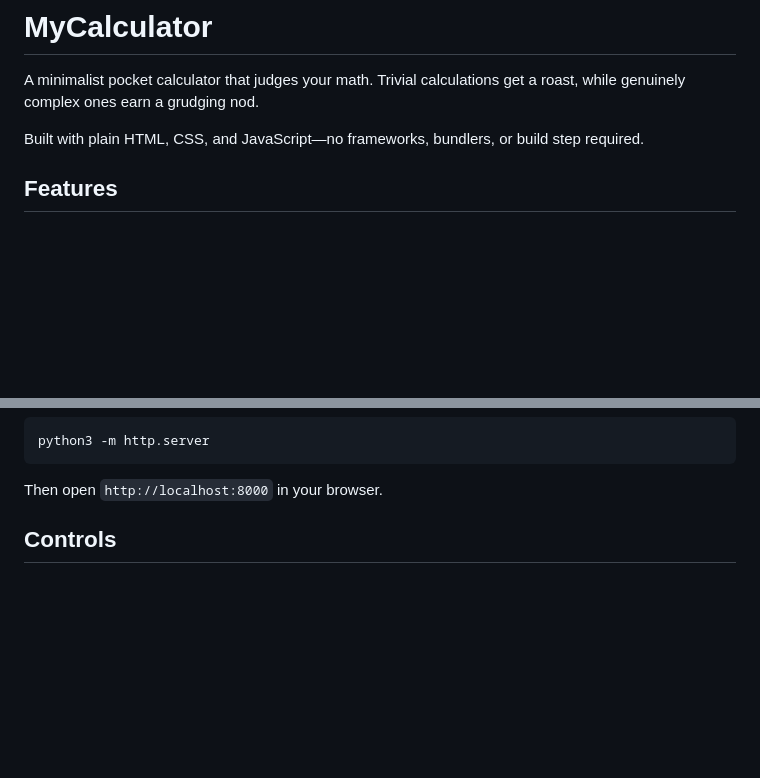
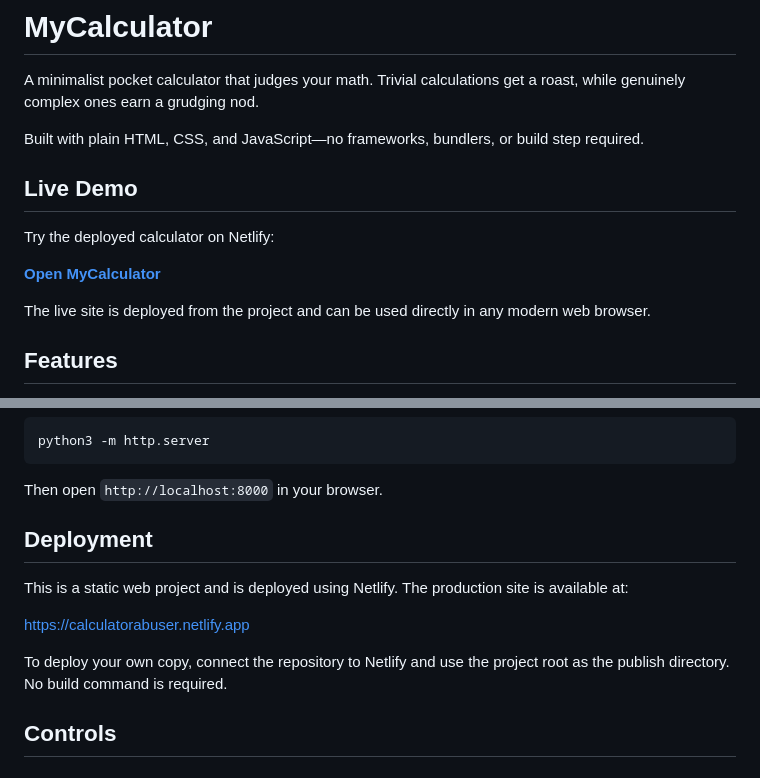
Before and after one commit to MAbdullahGp/mycalculator, a Markdown page: README.md, 2 parts joined by grey strips. Drawn GitHub-style; blank space fills up the shorter version.

Commit message:
Document Netlify deployment and live demo

````diff
--- a/README.md
+++ b/README.md
@@ -3,6 +3,14 @@
 A minimalist pocket calculator that judges your math. Trivial calculations get a roast, while genuinely complex ones earn a grudging nod.
 
 Built with plain HTML, CSS, and JavaScript—no frameworks, bundlers, or build step required.
+
+## Live Demo
+
+Try the deployed calculator on Netlify:
+
+**[Open MyCalculator](https://calculatorabuser.netlify.app)**
+
+The live site is deployed from the project and can be used directly in any modern web browser.
 
 ## Features
 
@@ -49,6 +57,14 @@ python3 -m http.server
 ```
 
 Then open `http://localhost:8000` in your browser.
+
+## Deployment
+
+This is a static web project and is deployed using Netlify. The production site is available at:
+
+https://calculatorabuser.netlify.app
+
+To deploy your own copy, connect the repository to Netlify and use the project root as the publish directory. No build command is required.
 
 ## Controls
 
````
